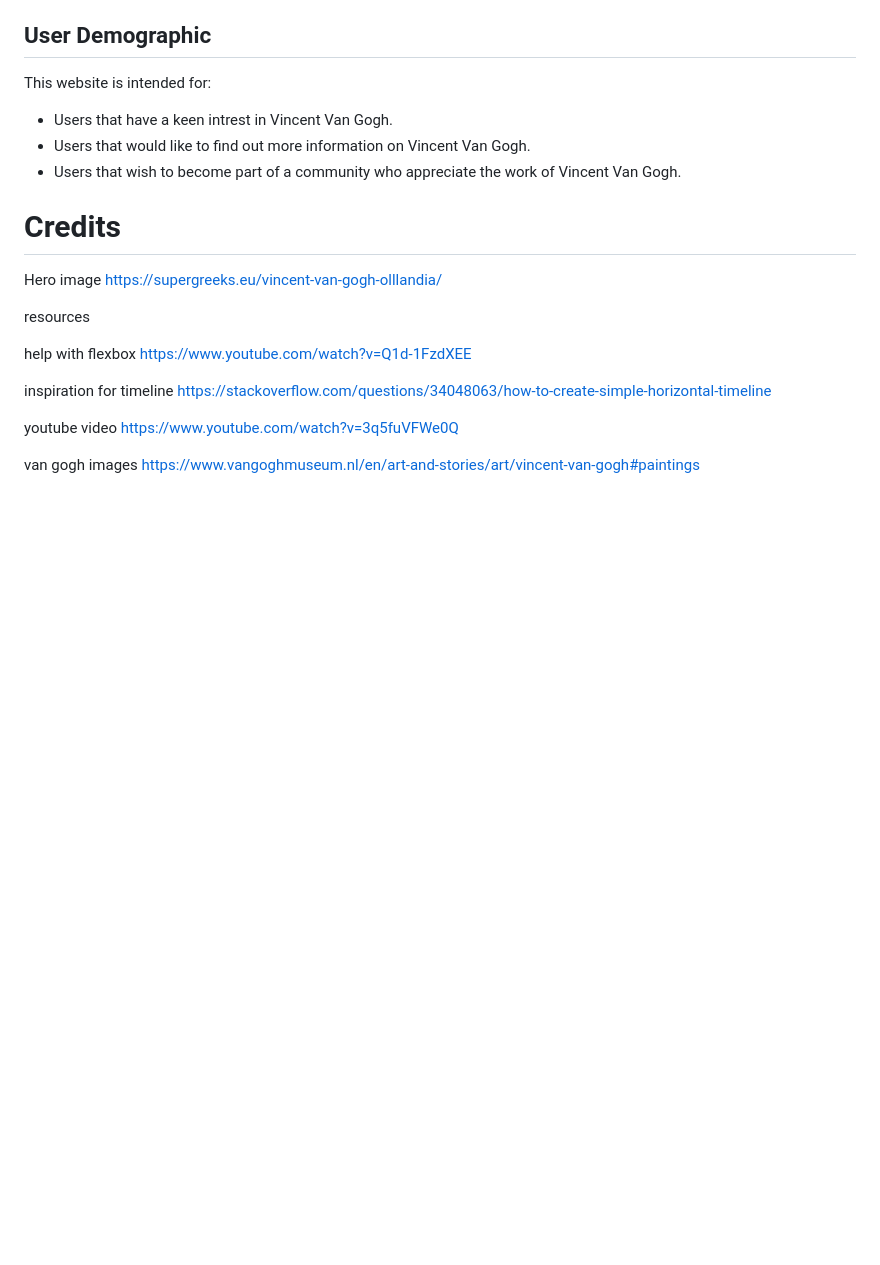
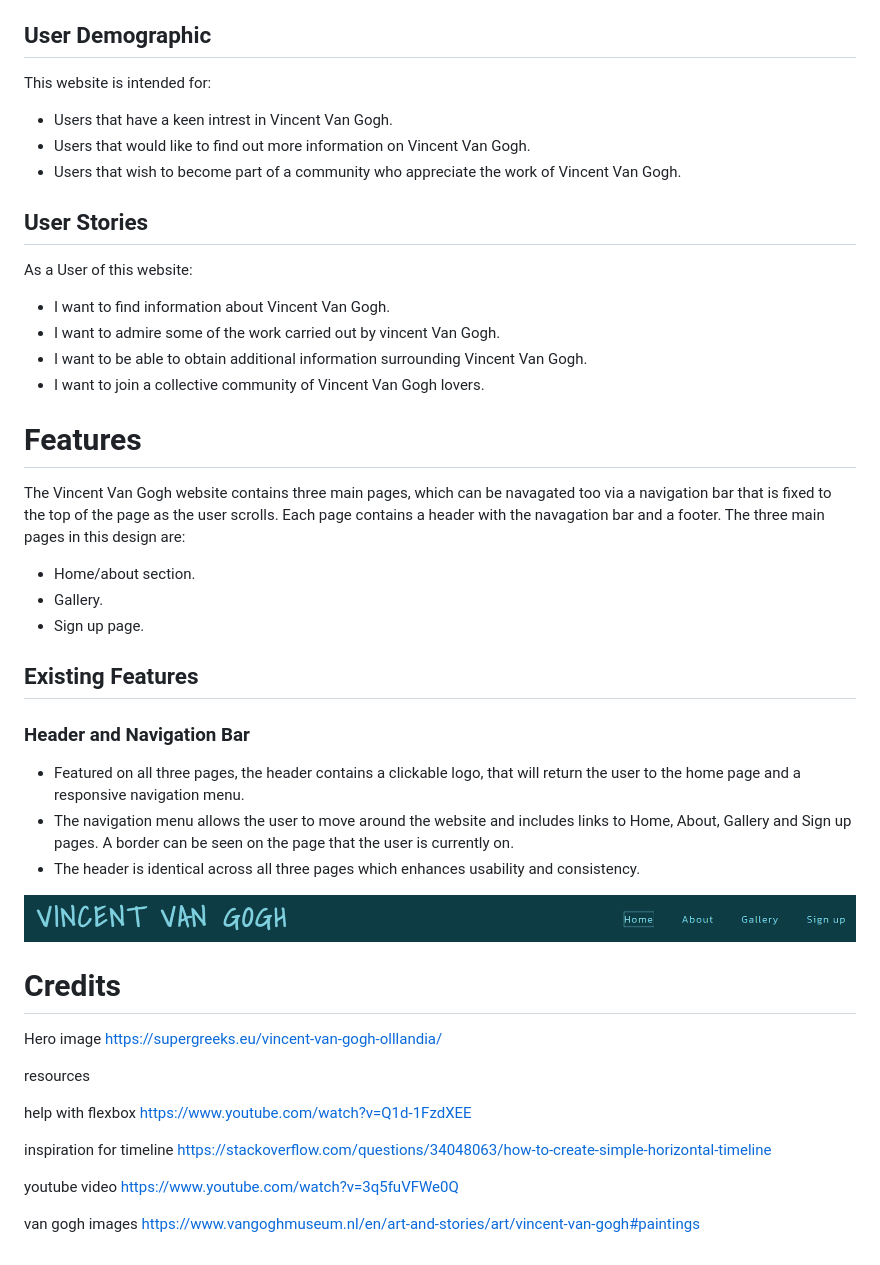
Before and after one commit to leoniemclaughlin7/Vincent-Van-Gogh, a Markdown page: README.md, the part around the change. Drawn GitHub-style; pictures changed too: assets/images/readme-images/header.png (added); blank space fills up the shorter version.

Commit message:
Add header and nav bar to features section of README.md

```diff
--- a/README.md
+++ b/README.md
@@ -18,6 +18,46 @@ This website is intended for:
 * Users that would like to find out more information on Vincent Van Gogh.
 * Users that wish to become part of a community who appreciate the work of Vincent Van Gogh.
 
+## User Stories
+
+As a User of this website:
+
+* I want to find information about Vincent Van Gogh.
+* I want to admire some of the work carried out by vincent Van Gogh.
+* I want to be able to obtain additional information surrounding Vincent Van Gogh.
+* I want to join a collective community of Vincent Van Gogh lovers.
+
+# Features
+
+The Vincent Van Gogh website contains three main pages, which can be navagated too via a navigation bar that is fixed to the top of the page as the user scrolls. Each page contains a header with the navagation bar and a footer. The three main pages in this design are:
+
+* Home/about section.
+* Gallery.
+* Sign up page.
+
+## Existing Features
+
+### Header and Navigation Bar
+
+* Featured on all three pages, the header contains a clickable logo, that will return the user to the home page and a responsive navigation menu.
+* The navigation menu allows the user to move around the website and includes links to Home, About, Gallery and Sign up pages. A border can be seen on the page that the user is currently on.
+* The header is identical across all three pages which enhances usability and consistency.
+
+<img src="assets/images/readme-images/header.png">
+
+
+
+
+
+
+
+
+
+
+
+
+
+
 
 # Credits
 Hero image
```
